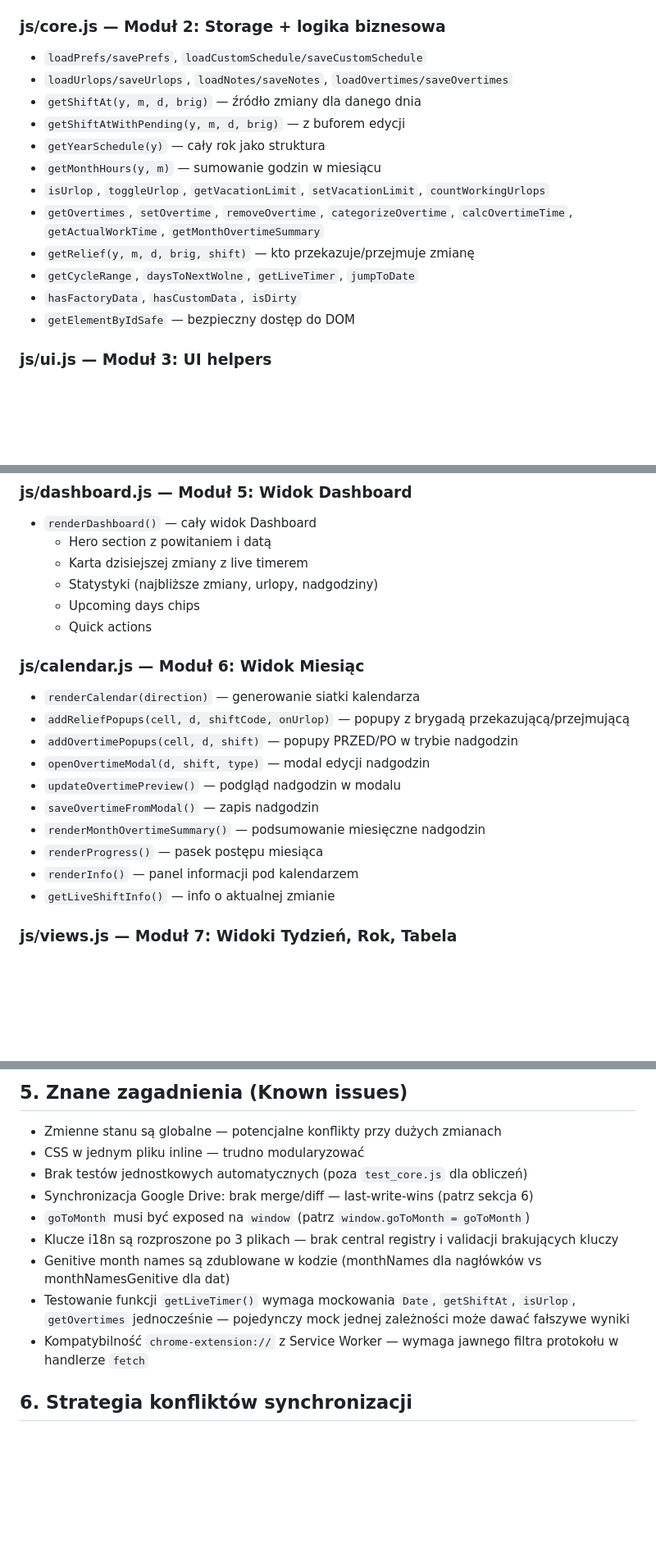
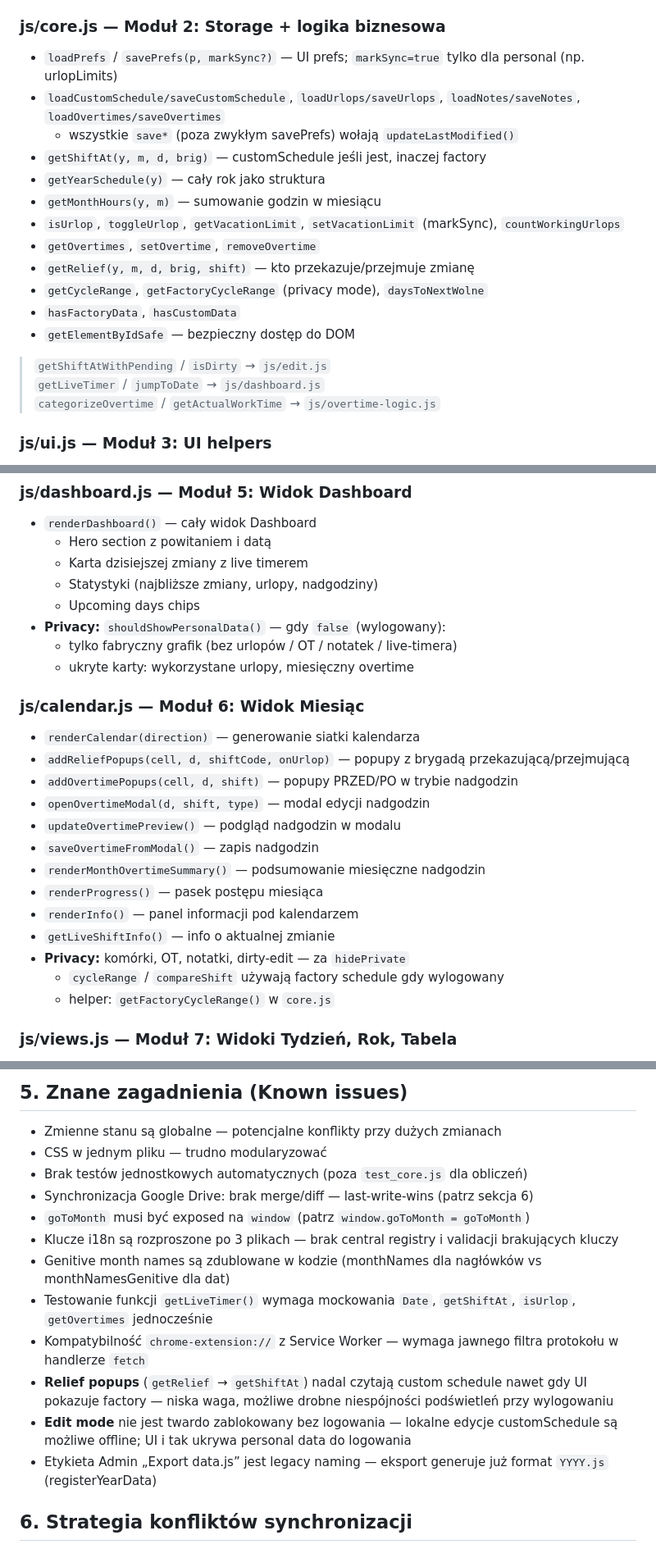
Before and after one commit to servitantgit/Graffik, a Markdown page: PROJECT_DOCS.md, 3 parts joined by grey strips. Shown at 82% size. Drawn GitHub-style; blank space fills up the shorter version.

```diff
--- a/PROJECT_DOCS.md
+++ b/PROJECT_DOCS.md
@@ -171,18 +171,22 @@ js/schedules/
 
 ### js/core.js — Moduł 2: Storage + logika biznesowa
 
-- `loadPrefs/savePrefs`, `loadCustomSchedule/saveCustomSchedule`
-- `loadUrlops/saveUrlops`, `loadNotes/saveNotes`, `loadOvertimes/saveOvertimes`
-- `getShiftAt(y, m, d, brig)` — źródło zmiany dla danego dnia
-- `getShiftAtWithPending(y, m, d, brig)` — z buforem edycji
+- `loadPrefs` / `savePrefs(p, markSync?)` — UI prefs; `markSync=true` tylko dla personal (np. urlopLimits)
+- `loadCustomSchedule/saveCustomSchedule`, `loadUrlops/saveUrlops`, `loadNotes/saveNotes`, `loadOvertimes/saveOvertimes`
+  - wszystkie `save*` (poza zwykłym savePrefs) wołają `updateLastModified()`
+- `getShiftAt(y, m, d, brig)` — customSchedule jeśli jest, inaczej factory
 - `getYearSchedule(y)` — cały rok jako struktura
 - `getMonthHours(y, m)` — sumowanie godzin w miesiącu
-- `isUrlop`, `toggleUrlop`, `getVacationLimit`, `setVacationLimit`, `countWorkingUrlops`
-- `getOvertimes`, `setOvertime`, `removeOvertime`, `categorizeOvertime`, `calcOvertimeTime`, `getActualWorkTime`, `getMonthOvertimeSummary`
+- `isUrlop`, `toggleUrlop`, `getVacationLimit`, `setVacationLimit` (markSync), `countWorkingUrlops`
+- `getOvertimes`, `setOvertime`, `removeOvertime`
 - `getRelief(y, m, d, brig, shift)` — kto przekazuje/przejmuje zmianę
-- `getCycleRange`, `daysToNextWolne`, `getLiveTimer`, `jumpToDate`
-- `hasFactoryData`, `hasCustomData`, `isDirty`
+- `getCycleRange`, `getFactoryCycleRange` (privacy mode), `daysToNextWolne`
+- `hasFactoryData`, `hasCustomData`
 - `getElementByIdSafe` — bezpieczny dostęp do DOM
+
+> `getShiftAtWithPending` / `isDirty` → `js/edit.js`
+> `getLiveTimer` / `jumpToDate` → `js/dashboard.js`
+> `categorizeOvertime` / `getActualWorkTime` → `js/overtime-logic.js`
 
 ### js/ui.js — Moduł 3: UI helpers
 
@@ -214,7 +218,9 @@ js/schedules/
   - Karta dzisiejszej zmiany z live timerem
   - Statystyki (najbliższe zmiany, urlopy, nadgodziny)
   - Upcoming days chips
-  - Quick actions
+- **Privacy:** `shouldShowPersonalData()` — gdy `false` (wylogowany):
+  - tylko fabryczny grafik (bez urlopów / OT / notatek / live-timera)
+  - ukryte karty: wykorzystane urlopy, miesięczny overtime
 
 ### js/calendar.js — Moduł 6: Widok Miesiąc
 
@@ -228,6 +234,9 @@ js/schedules/
 - `renderProgress()` — pasek postępu miesiąca
 - `renderInfo()` — panel informacji pod kalendarzem
 - `getLiveShiftInfo()` — info o aktualnej zmianie
+- **Privacy:** komórki, OT, notatki, dirty-edit — za `hidePrivate`
+  - `cycleRange` / `compareShift` używają factory schedule gdy wylogowany
+  - helper: `getFactoryCycleRange()` w `core.js`
 
 ### js/views.js — Moduł 7: Widoki Tydzień, Rok, Tabela
 
@@ -406,14 +415,17 @@ Używany dla wszystkich przycisków w side menu i edit banner.
 ## 5. Znane zagadnienia (Known issues)
 
 - Zmienne stanu są globalne — potencjalne konflikty przy dużych zmianach
-- CSS w jednym pliku inline — trudno modularyzować
+- CSS w jednym pliku — trudno modularyzować
 - Brak testów jednostkowych automatycznych (poza `test_core.js` dla obliczeń)
 - Synchronizacja Google Drive: brak merge/diff — last-write-wins (patrz sekcja 6)
 - `goToMonth` musi być exposed na `window` (patrz `window.goToMonth = goToMonth`)
 - Klucze i18n są rozproszone po 3 plikach — brak central registry i validacji brakujących kluczy
 - Genitive month names są zdublowane w kodzie (monthNames dla nagłówków vs monthNamesGenitive dla dat)
-- Testowanie funkcji `getLiveTimer()` wymaga mockowania `Date`, `getShiftAt`, `isUrlop`, `getOvertimes` jednocześnie — pojedynczy mock jednej zależności może dawać fałszywe wyniki
+- Testowanie funkcji `getLiveTimer()` wymaga mockowania `Date`, `getShiftAt`, `isUrlop`, `getOvertimes` jednocześnie
 - Kompatybilność `chrome-extension://` z Service Worker — wymaga jawnego filtra protokołu w handlerze `fetch`
+- **Relief popups** (`getRelief` → `getShiftAt`) nadal czytają custom schedule nawet gdy UI pokazuje factory — niska waga, możliwe drobne niespójności podświetleń przy wylogowaniu
+- **Edit mode** nie jest twardo zablokowany bez logowania — lokalne edycje customSchedule są możliwe offline; UI i tak ukrywa personal data do logowania
+- Etykieta Admin „Export data.js” jest legacy naming — eksport generuje już format `YYYY.js` (registerYearData)
 
 ## 6. Strategia konfliktów synchronizacji
 
```
Also changed, not shown: CHANGELOG.md (+28 -15 lines), README.md (+32 -19 lines).
